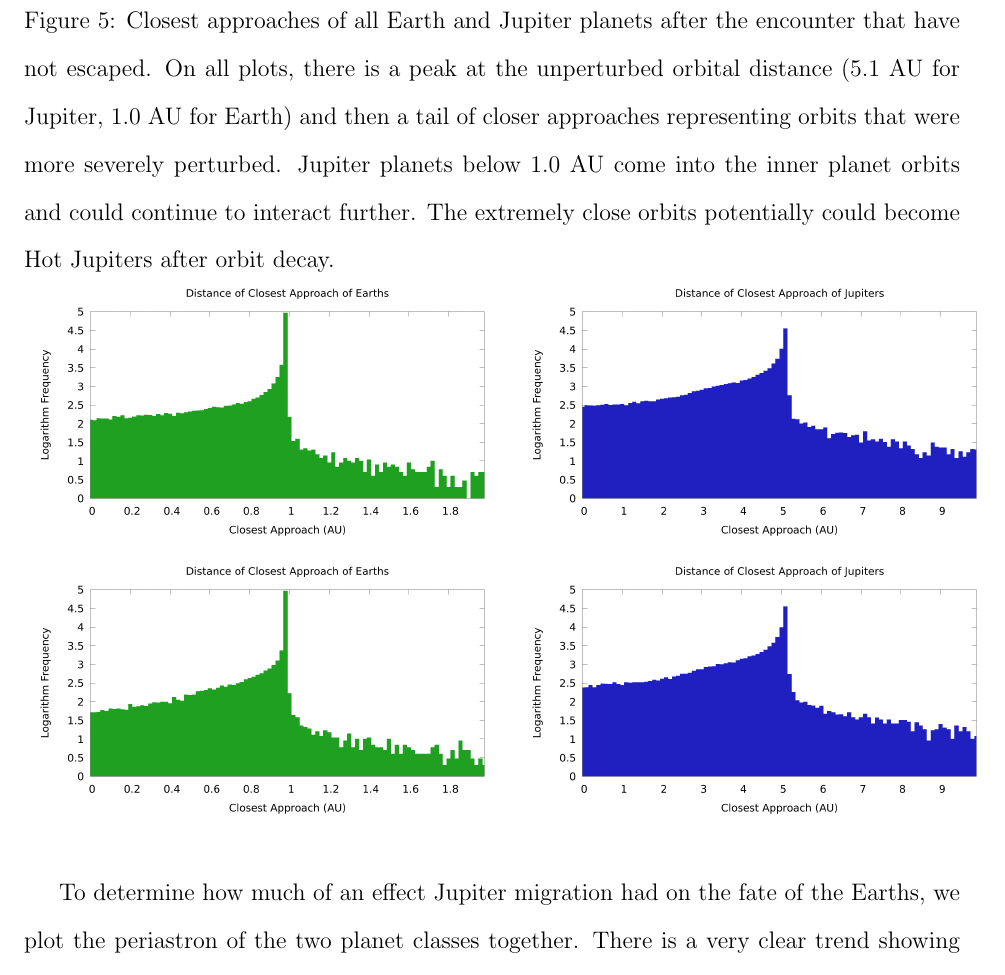
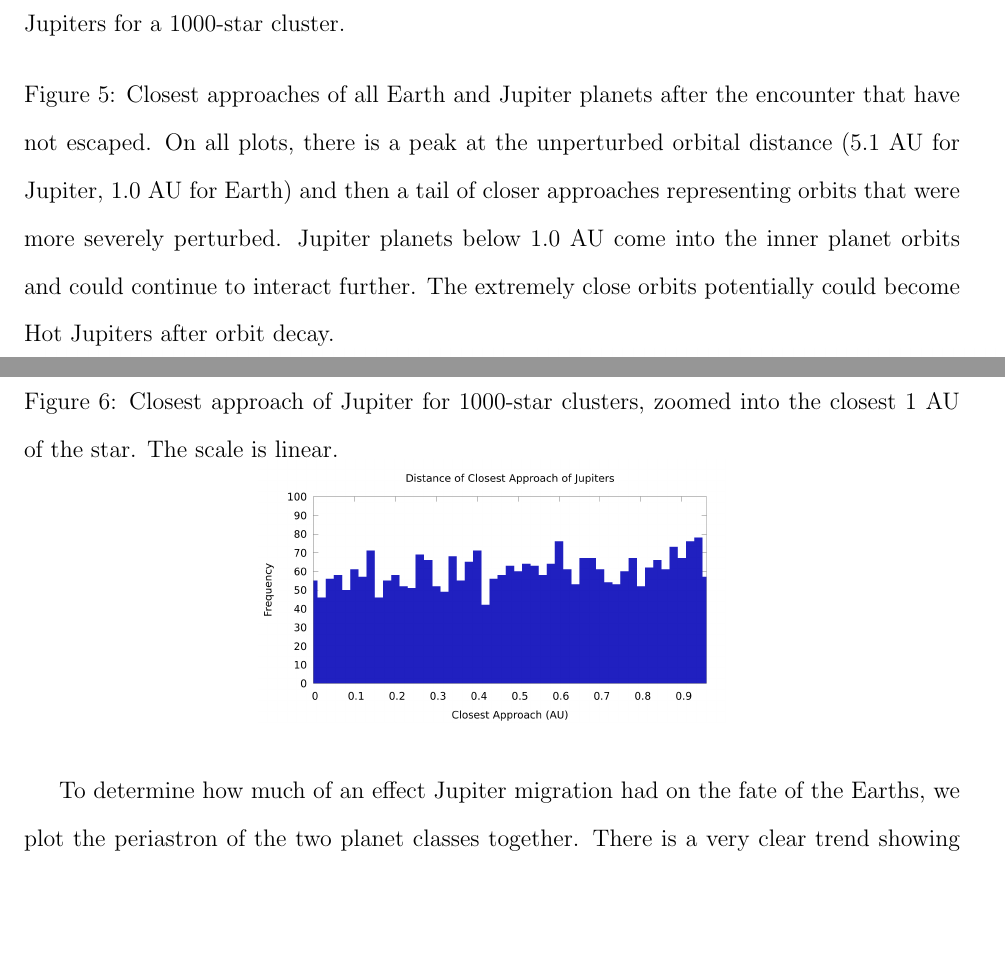
Before and after one commit to tylerreisinger/undergrad-thesis, a LaTeX document (report.tex): part of page 20 of 27 before the commit and two parts of pages 20 and 21 of 27 after it, the two joined at a grey line, cut at the place of the change, the shorter picture padded with empty space. Compiled offline with pdfLaTeX.

Commit message:
Added Zoom.

```diff
--- a/report.tex
+++ b/report.tex
@@ -599,9 +599,7 @@ and frequencies of the destructive events encountered.
     The top plots are 1000-star clusters, while the bottom are 4000-star clusters.
     There is a decrease in very close periastron distance with increasing cluster size,
     especially in the Earths. We find several hundred Jupiters with a periastron less than
-    0.1 AU.
-
-    %TODO: Zoom
+    0.1 AU. The bottom-most plot is a zoom of the closest Jupiters for a 1000-star cluster.
 
     \begin{figure}[H]
         \centering
@@ -622,6 +620,15 @@ and frequencies of the destructive events encountered.
             \includegraphics[width=3.25in]{periastron_earth_4000} &
             \includegraphics[width=3.25in]{periastron_jupiter_4000} \\
         \end{tabular}
+    \end{figure}
+
+    \begin{figure}[H]
+        \centering
+        \caption{Closest approach of Jupiter for 1000-star clusters, zoomed into the
+            closest 1 AU of the star.  The scale is linear.
+        }
+
+        \includegraphics[width=3.25in]{periastron_jupiter_1000_close}
     \end{figure}
 
     To determine how much of an effect Jupiter migration had on the fate of the
```
Also changed, not shown: plots/periastron_jupiter_1000_close.png (added).
